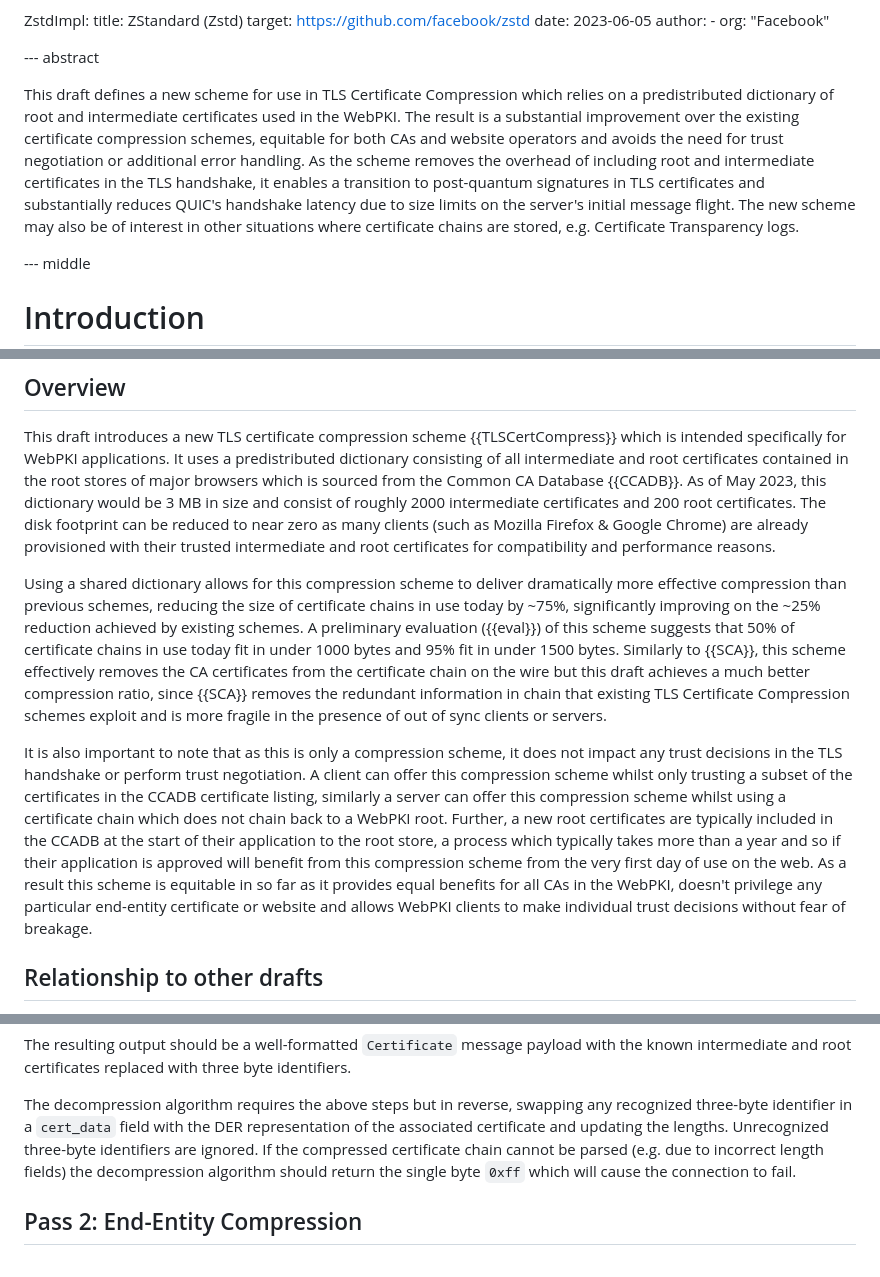
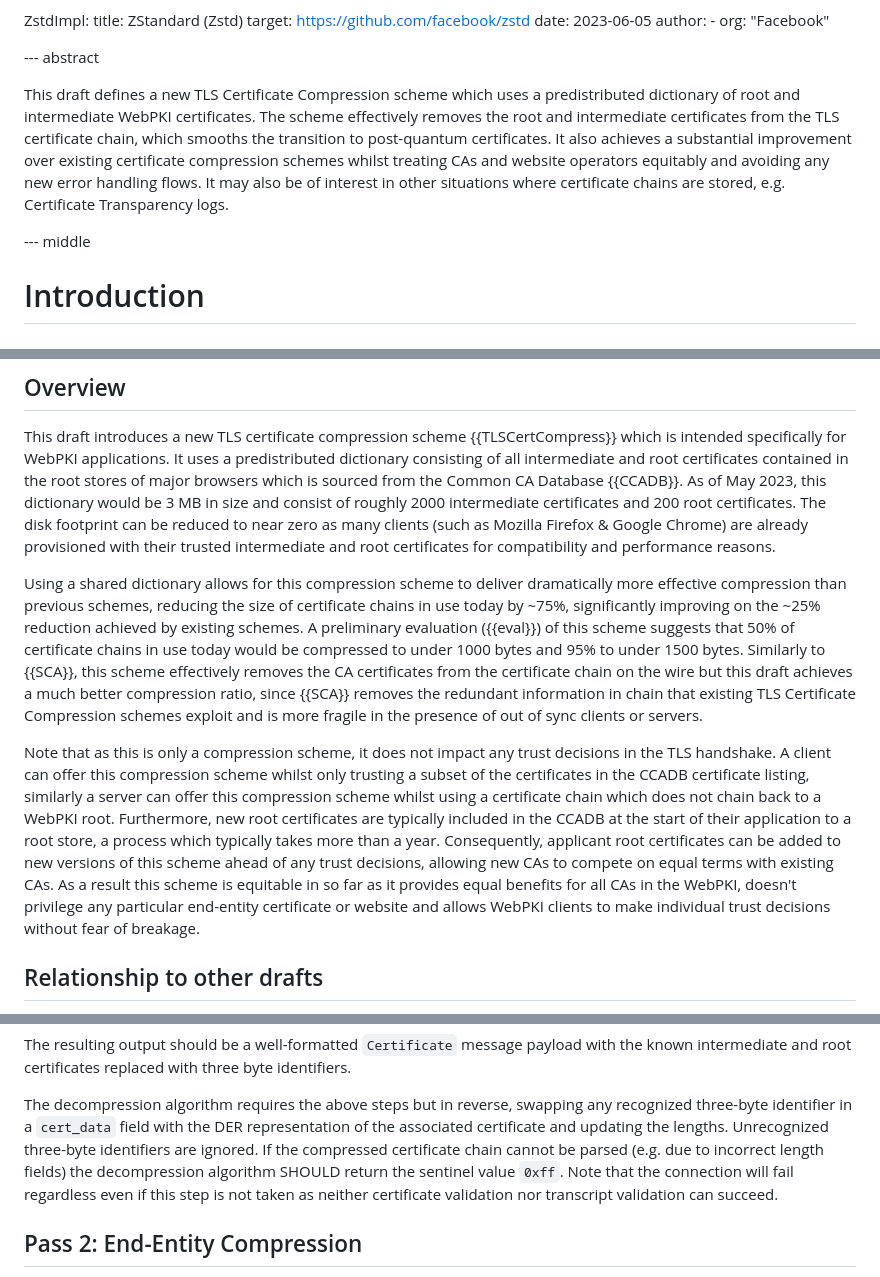
Before and after one commit to tlswg/draft-ietf-tls-cert-abridge, a Markdown page: draft-jackson-tls-cert-abridge.md, 3 parts joined by grey strips. GitHub-like rendering.

Commit message:
Abstract tweaks

```diff
--- a/draft-jackson-tls-cert-abridge.md
+++ b/draft-jackson-tls-cert-abridge.md
@@ -117,7 +117,7 @@ informative:
 
 --- abstract
 
-This draft defines a new scheme for use in TLS Certificate Compression which relies on a predistributed dictionary of root and intermediate certificates used in the WebPKI. The result is a substantial improvement over the existing certificate compression schemes, equitable for both CAs and website operators and avoids the need for trust negotiation or additional error handling. As the scheme removes the overhead of including root and intermediate certificates in the TLS handshake, it enables a transition to post-quantum signatures in TLS certificates and substantially reduces QUIC's handshake latency due to size limits on the server's initial message flight. The new scheme may also be of interest in other situations where certificate chains are stored, e.g. Certificate Transparency logs.
+This draft defines a new TLS Certificate Compression scheme which uses a predistributed dictionary of root and intermediate WebPKI certificates.  The scheme effectively removes the root and intermediate certificates from the TLS certificate chain, which smooths the transition to post-quantum certificates. It also achieves a substantial improvement over existing certificate compression schemes whilst treating CAs and website operators equitably and avoiding any new error handling flows. It may also be of interest in other situations where certificate chains are stored, e.g. Certificate Transparency logs.
 
 --- middle
 
@@ -134,9 +134,9 @@ Consequently studies {{SCAStudy}} {{PQStudy}} have shown that post-quantum certi
 
 This draft introduces a new TLS certificate compression scheme {{TLSCertCompress}} which is intended specifically for WebPKI applications. It uses a predistributed dictionary consisting of all intermediate and root certificates contained in the root stores of major browsers which is sourced from the Common CA Database {{CCADB}}. As of May 2023, this dictionary would be 3 MB in size and consist of roughly 2000 intermediate certificates and 200 root certificates. The disk footprint can be reduced to near zero as many clients (such as Mozilla Firefox & Google Chrome) are already provisioned with their trusted intermediate and root certificates for compatibility and performance reasons.
 
-Using a shared dictionary allows for this compression scheme to deliver dramatically more effective compression than previous schemes, reducing the size of certificate chains in use today by ~75%, significantly improving on the ~25% reduction achieved by existing schemes. A preliminary evaluation ({{eval}}) of this scheme suggests that 50% of certificate chains in use today fit in under 1000 bytes and 95% fit in under 1500 bytes. Similarly to {{SCA}}, this scheme effectively removes the CA certificates from the certificate chain on the wire but this draft achieves a much better compression ratio, since {{SCA}} removes the redundant information in chain that existing TLS Certificate Compression schemes exploit and is more fragile in the presence of out of sync clients or servers.
+Using a shared dictionary allows for this compression scheme to deliver dramatically more effective compression than previous schemes, reducing the size of certificate chains in use today by ~75%, significantly improving on the ~25% reduction achieved by existing schemes. A preliminary evaluation ({{eval}}) of this scheme suggests that 50% of certificate chains in use today would be compressed to under 1000 bytes and 95% to under 1500 bytes. Similarly to {{SCA}}, this scheme effectively removes the CA certificates from the certificate chain on the wire but this draft achieves a much better compression ratio, since {{SCA}} removes the redundant information in chain that existing TLS Certificate Compression schemes exploit and is more fragile in the presence of out of sync clients or servers.
 
-It is also important to note that as this is only a compression scheme, it does not impact any trust decisions in the TLS handshake or perform trust negotiation. A client can offer this compression scheme whilst only trusting a subset of the certificates in the CCADB certificate listing, similarly a server can offer this compression scheme whilst using a certificate chain which does not chain back to a WebPKI root. Further, a new root certificates are typically included in the CCADB at the start of their application to the root store, a process which typically takes more than a year and so if their application is approved will benefit from this compression scheme from the very first day of use on the web. As a result this scheme is equitable in so far as it provides equal benefits for all CAs in the WebPKI, doesn't privilege any particular end-entity certificate or website and allows WebPKI clients to make individual trust decisions without fear of breakage.
+Note that as this is only a compression scheme, it does not impact any trust decisions in the TLS handshake. A client can offer this compression scheme whilst only trusting a subset of the certificates in the CCADB certificate listing, similarly a server can offer this compression scheme whilst using a certificate chain which does not chain back to a WebPKI root. Furthermore, new root certificates are typically included in the CCADB at the start of their application to a root store, a process which typically takes more than a year. Consequently, applicant root certificates can be added to new versions of this scheme ahead of any trust decisions, allowing new CAs to compete on equal terms with existing CAs. As a result this scheme is equitable in so far as it provides equal benefits for all CAs in the WebPKI, doesn't privilege any particular end-entity certificate or website and allows WebPKI clients to make individual trust decisions without fear of breakage.
 
 ## Relationship to other drafts
 
@@ -214,7 +214,7 @@ Compression Algorithm:
 The resulting output should be a well-formatted `Certificate` message payload with the known intermediate and root certificates replaced with three byte identifiers.
 
 The decompression algorithm requires the above steps but in reverse, swapping any recognized three-byte identifier in a `cert_data` field with the DER representation of the associated certificate and updating the lengths. Unrecognized three-byte identifiers are ignored.
-If the compressed certificate chain cannot be parsed (e.g. due to incorrect length fields) the decompression algorithm should return the single byte `0xff` which will cause the connection to fail.
+If the compressed certificate chain cannot be parsed (e.g. due to incorrect length fields) the decompression algorithm SHOULD return the sentinel value `0xff`. Note that the connection will fail regardless even if this step is not taken as neither certificate validation nor transcript validation can succeed.
 
 ## Pass 2: End-Entity Compression
 
```
